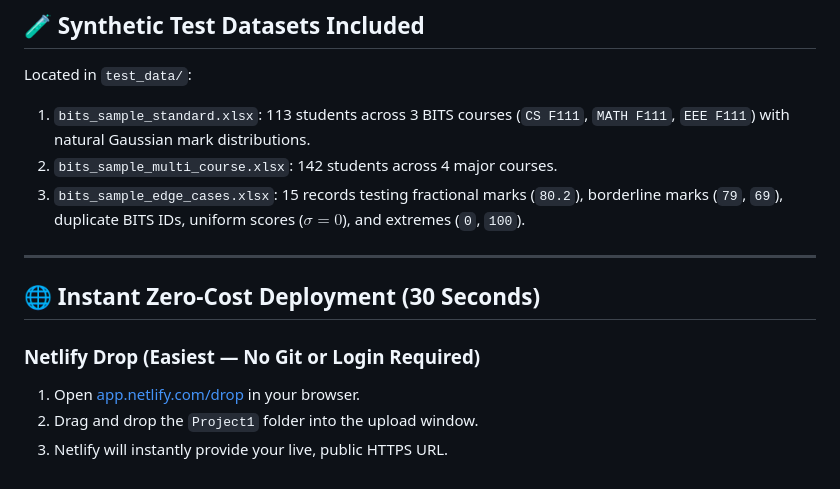
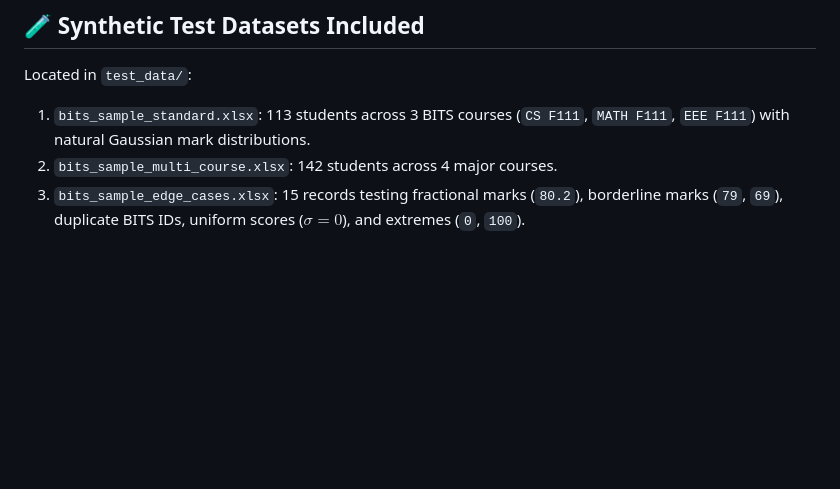
Before and after one commit to LANGEE123/Slick-Evaluator-, a Markdown page: README.md, the part around the change. Drawn GitHub-style; blank space fills up the shorter version.

```diff
--- a/README.md
+++ b/README.md
@@ -84,12 +84,3 @@ Located in `test_data/`:
 1. `bits_sample_standard.xlsx`: 113 students across 3 BITS courses (`CS F111`, `MATH F111`, `EEE F111`) with natural Gaussian mark distributions.
 2. `bits_sample_multi_course.xlsx`: 142 students across 4 major courses.
 3. `bits_sample_edge_cases.xlsx`: 15 records testing fractional marks (`80.2`), borderline marks (`79`, `69`), duplicate BITS IDs, uniform scores ($\sigma = 0$), and extremes (`0`, `100`).
-
----
-
-## 🌐 Instant Zero-Cost Deployment (30 Seconds)
-
-### Netlify Drop (Easiest — No Git or Login Required)
-1. Open [app.netlify.com/drop](https://app.netlify.com/drop) in your browser.
-2. Drag and drop the `Project1` folder into the upload window.
-3. Netlify will instantly provide your live, public HTTPS URL.
```
